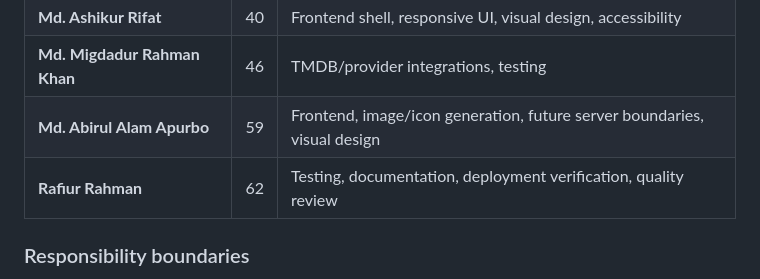
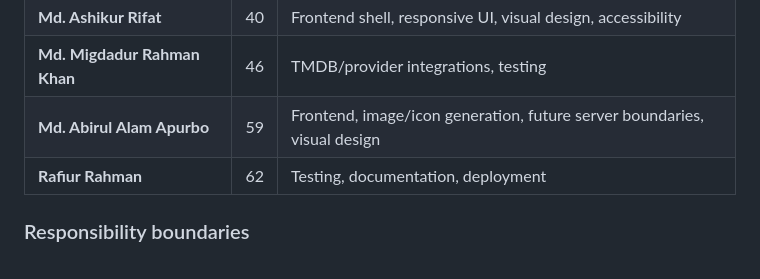
Before and after one commit to MdRasB/mosaic, a Markdown page: PROJECTDOCS.md, the part around the change. Drawn GitHub-style.

Commit message:
docs(rafi): testing open-source contribution

```diff
--- a/PROJECTDOCS.md
+++ b/PROJECTDOCS.md
@@ -401,7 +401,7 @@ as editable placeholders so the team can add the correct information later.
 | **Md. Ashikur Rifat** | 40 | Frontend shell, responsive UI, visual design, accessibility |
 | **Md. Migdadur Rahman Khan** | 46 | TMDB/provider integrations, testing |
 | **Md. Abirul Alam Apurbo** | 59 | Frontend, image/icon generation, future server boundaries, visual design |
-| **Rafiur Rahman** | 62 | Testing, documentation, deployment verification, quality review |
+| **Rafiur Rahman** | 62 | Testing, documentation, deployment |
 
 ### Responsibility boundaries
 
```
